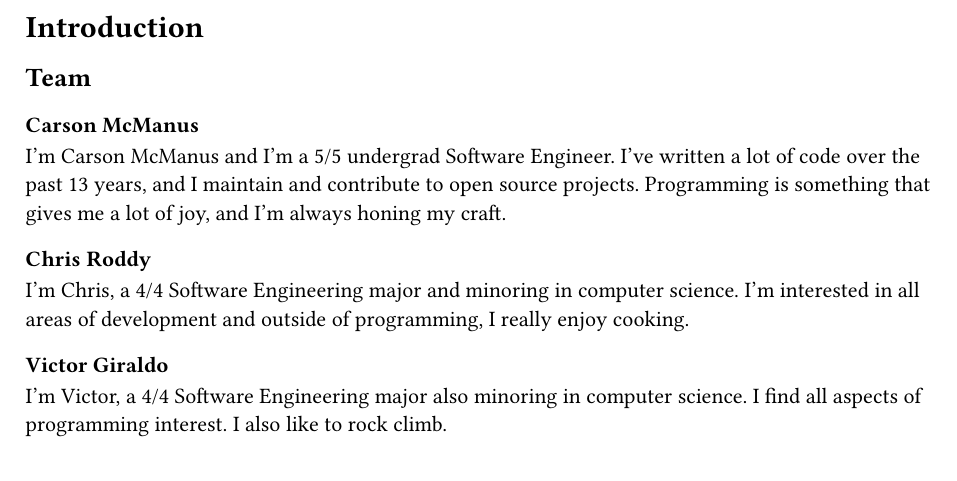
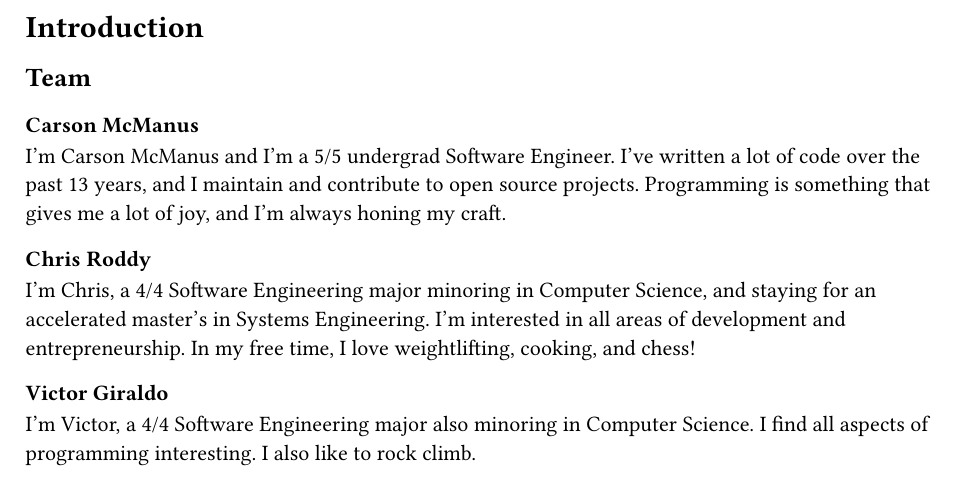
Before and after one commit to dyc3/senior-design, a Typst document (introduction.typ): part of the page, cut so that both start at the same text. Compiled offline with Typst 0.15.

Commit message:
Minor changes to team introduction (#232)

```diff
--- a/introduction.typ
+++ b/introduction.typ
@@ -8,8 +8,8 @@ I'm Carson McManus and I'm a 5/5 undergrad Software Engineer. I've written a lot
 
 === Chris Roddy
 
-I'm Chris, a 4/4 Software Engineering major and minoring in computer science. I'm interested in all areas of development and outside of programming, I really enjoy cooking.
+I'm Chris, a 4/4 Software Engineering major minoring in Computer Science, and staying for an accelerated master's in Systems Engineering. I'm interested in all areas of development and entrepreneurship. In my free time, I love weightlifting, cooking, and chess!
 
 === Victor Giraldo
 
-I'm Victor, a 4/4 Software Engineering major also minoring in computer science. I find all aspects of programming interest. I also like to rock climb.
+I'm Victor, a 4/4 Software Engineering major also minoring in Computer Science. I find all aspects of programming interesting. I also like to rock climb.
```
